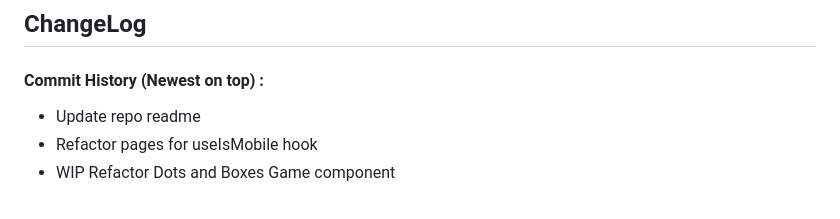
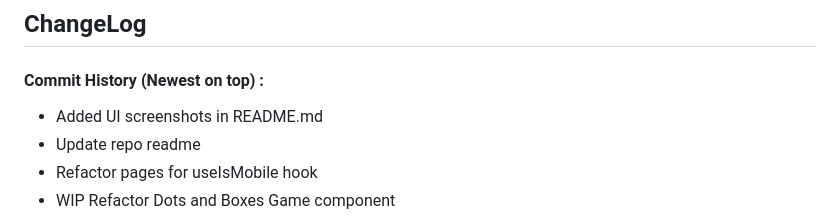
Before and after one commit to daydin14/chalkboard-games, a Markdown page: cg-app/README.md, the part around the change. Rendered like a GitHub page.

Commit message:
Added UI screenshots in README.md

```diff
--- a/cg-app/README.md
+++ b/cg-app/README.md
@@ -2,6 +2,7 @@
 
 #### Commit History (Newest on top) :
 
+- Added UI screenshots in README.md
 - Update repo readme
 - Refactor pages for useIsMobile hook
 - WIP Refactor Dots and Boxes Game component
```
Also changed, not shown: README.md (+5 -5 lines), Assets/screenshots/Mobile/hangman-mobile.png (added), Assets/screenshots/Mobile/home-mobile.png (added), Assets/screenshots/Mobile/home-nav-mobile.png (added), Assets/screenshots/Web/connect4-web.png (added), Assets/screenshots/Web/home-web.png (added).
